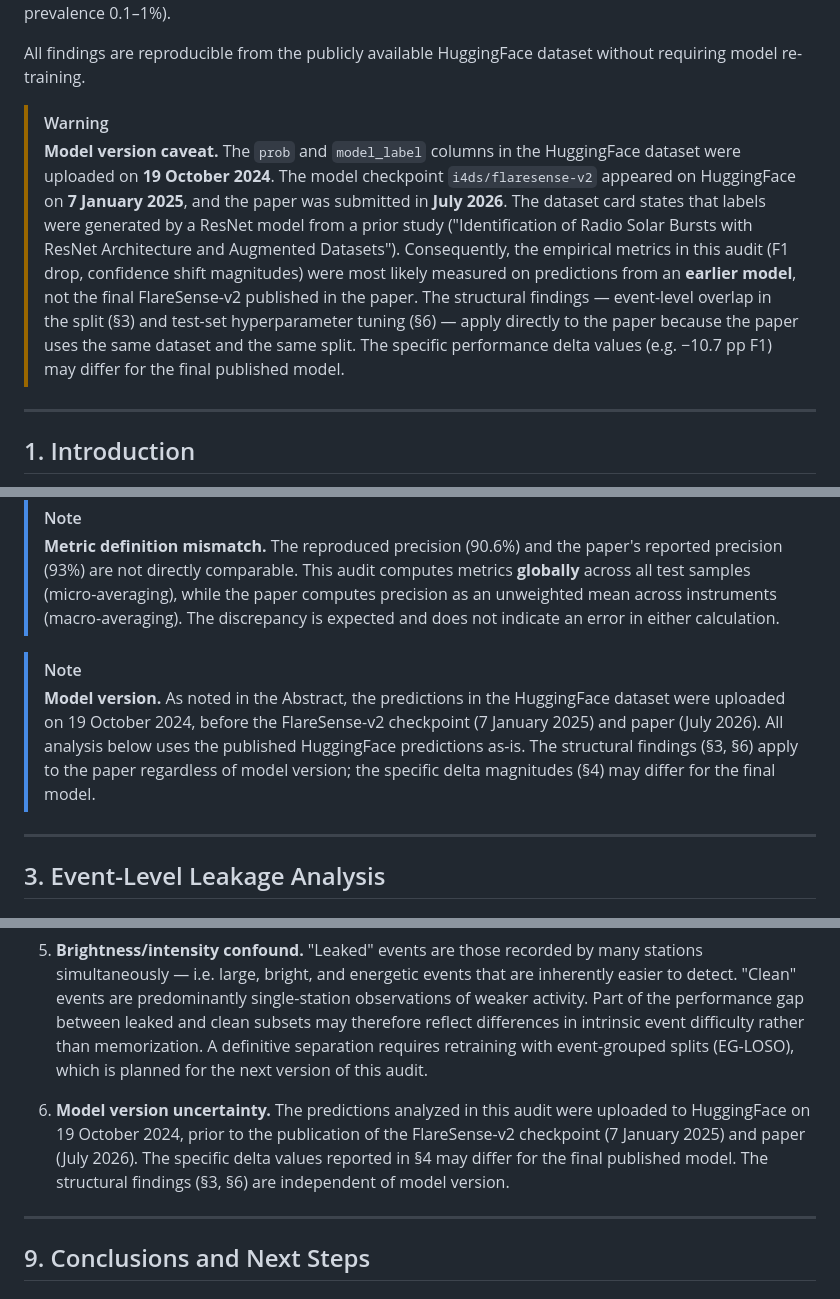
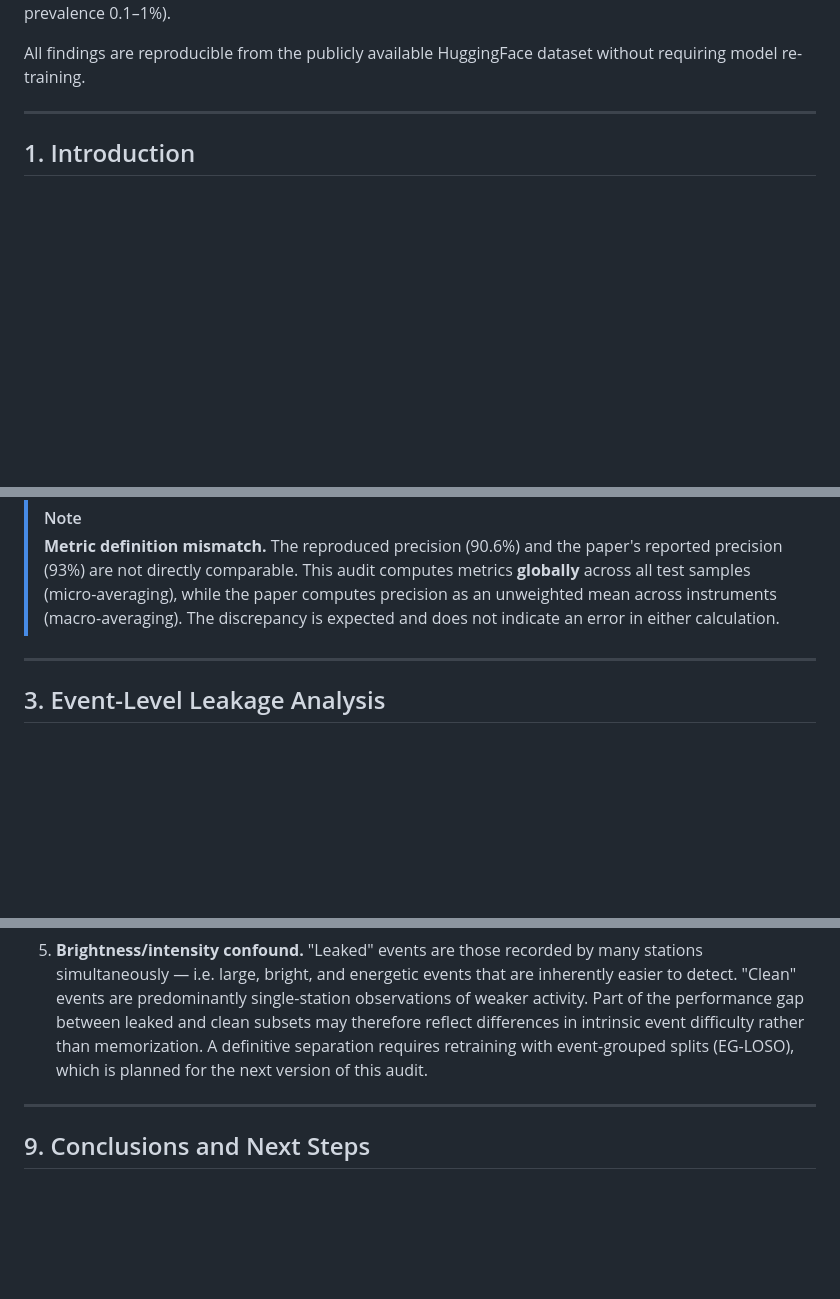
Before and after one commit to Farrior13/FlareSense-v2-Audit, a Markdown page: docs/audit_v1.md, 3 parts joined by grey strips. Rendered like a GitHub page; blank space fills up the shorter version.

```diff
--- a/docs/audit_v1.md
+++ b/docs/audit_v1.md
@@ -26,8 +26,6 @@ We present an independent methodological audit of FlareSense-v2, an automated so
 
 All findings are reproducible from the publicly available HuggingFace dataset without requiring model re-training.
 
-> [!WARNING]
-> **Model version caveat.** The `prob` and `model_label` columns in the HuggingFace dataset were uploaded on **19 October 2024**. The model checkpoint `i4ds/flaresense-v2` appeared on HuggingFace on **7 January 2025**, and the paper was submitted in **July 2026**. The dataset card states that labels were generated by a ResNet model from a prior study ("Identification of Radio Solar Bursts with ResNet Architecture and Augmented Datasets"). Consequently, the empirical metrics in this audit (F1 drop, confidence shift magnitudes) were most likely measured on predictions from an **earlier model**, not the final FlareSense-v2 published in the paper. The structural findings — event-level overlap in the split (§3) and test-set hyperparameter tuning (§6) — apply directly to the paper because the paper uses the same dataset and the same split. The specific performance delta values (e.g. −10.7 pp F1) may differ for the final published model.
 
 ---
 
@@ -79,8 +77,6 @@ Confusion matrix (30,549 test samples):
 > [!NOTE]
 > **Metric definition mismatch.** The reproduced precision (90.6%) and the paper's reported precision (93%) are not directly comparable. This audit computes metrics **globally** across all test samples (micro-averaging), while the paper computes precision as an unweighted mean across instruments (macro-averaging). The discrepancy is expected and does not indicate an error in either calculation.
 
-> [!NOTE]
-> **Model version.** As noted in the Abstract, the predictions in the HuggingFace dataset were uploaded on 19 October 2024, before the FlareSense-v2 checkpoint (7 January 2025) and paper (July 2026). All analysis below uses the published HuggingFace predictions as-is. The structural findings (§3, §6) apply to the paper regardless of model version; the specific delta magnitudes (§4) may differ for the final model.
 
 ---
 
@@ -341,8 +337,6 @@ We acknowledge the following limitations of this audit:
 
 5. **Brightness/intensity confound.** "Leaked" events are those recorded by many stations simultaneously — i.e. large, bright, and energetic events that are inherently easier to detect. "Clean" events are predominantly single-station observations of weaker activity. Part of the performance gap between leaked and clean subsets may therefore reflect differences in intrinsic event difficulty rather than memorization. A definitive separation requires retraining with event-grouped splits (EG-LOSO), which is planned for the next version of this audit.
 
-6. **Model version uncertainty.** The predictions analyzed in this audit were uploaded to HuggingFace on 19 October 2024, prior to the publication of the FlareSense-v2 checkpoint (7 January 2025) and paper (July 2026). The specific delta values reported in §4 may differ for the final published model. The structural findings (§3, §6) are independent of model version.
-
 ---
 
 ## 9. Conclusions and Next Steps
```
Also changed, not shown: README.md (+0 -2 lines).
